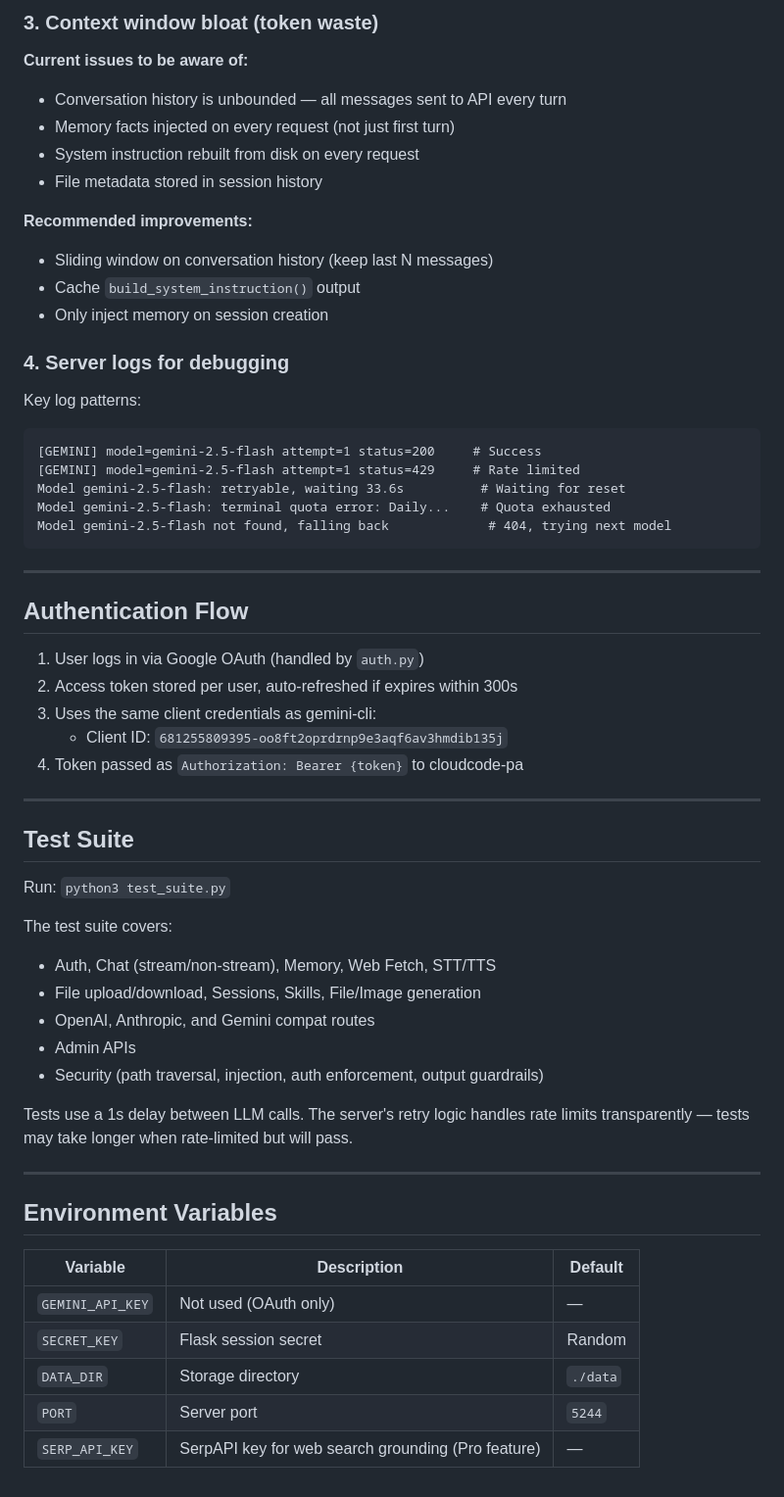
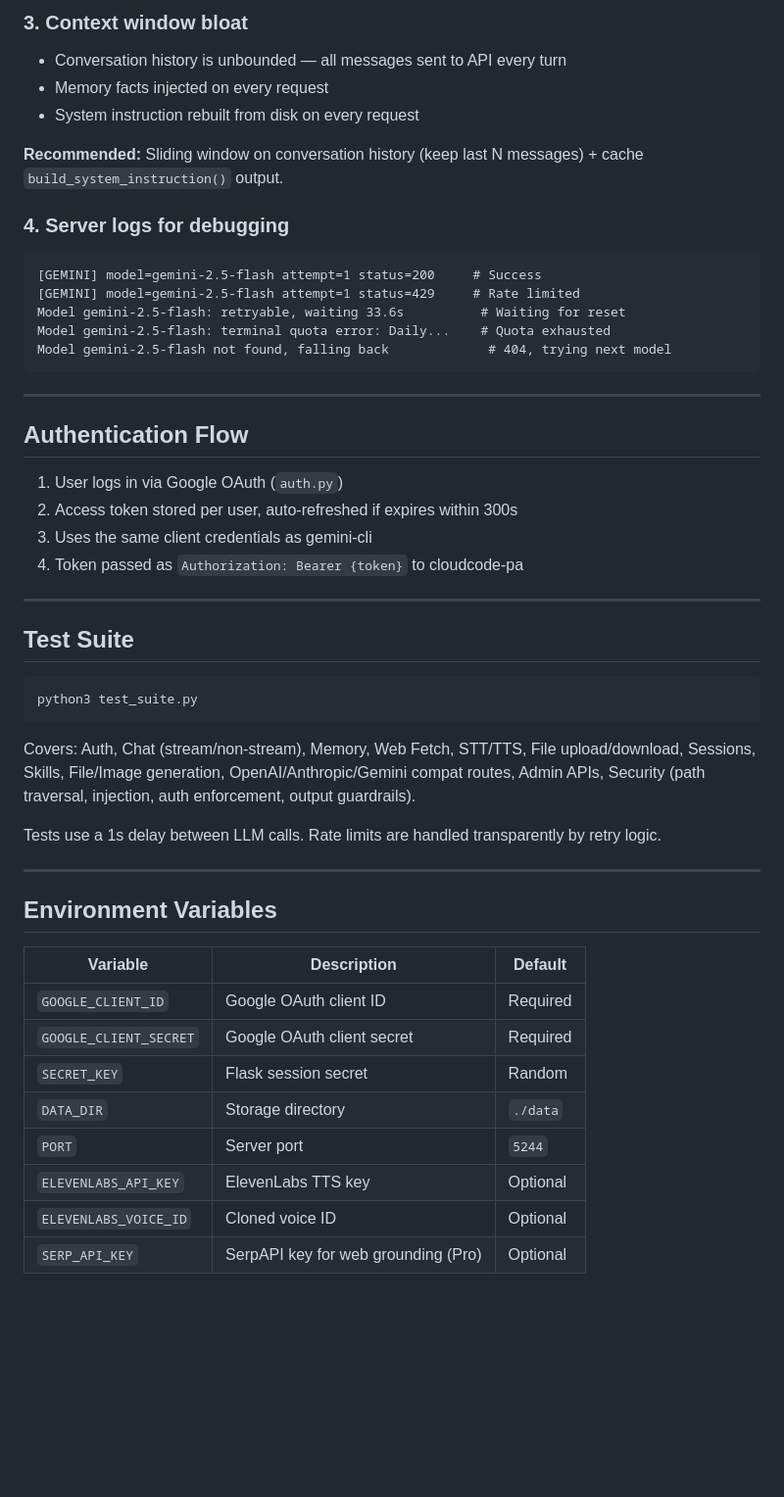
Before and after one commit to goyaljai/jaika, a Markdown page: README_API.md, the part around one of its changes. Shown at 98% size. Rendered like a GitHub page; blank space fills up the shorter version.

Commit message:
docs: update README_API.md — AI platform reframing, no v2 refs

````diff
--- a/README_API.md
+++ b/README_API.md
@@ -213,18 +154,12 @@ curl -s http://localhost:5244/api/me -H "X-User-Id: <uid>" | python3 -m json.too
 
-### 3. Context window bloat (token waste)
-**Current issues to be aware of:**
+### 3. Context window bloat
 - Conversation history is unbounded — all messages sent to API every turn
-- Memory facts injected on every request (not just first turn)
+- Memory facts injected on every request
 - System instruction rebuilt from disk on every request
-- File metadata stored in session history
 
-**Recommended improvements:**
-- Sliding window on conversation history (keep last N messages)
-- Cache `build_system_instruction()` output
-- Only inject memory on session creation
+**Recommended:** Sliding window on conversation history (keep last N messages) + cache `build_system_instruction()` output.
 
 ### 4. Server logs for debugging
-Key log patterns:
 ```
 [GEMINI] model=gemini-2.5-flash attempt=1 status=200     # Success
 [GEMINI] model=gemini-2.5-flash attempt=1 status=429     # Rate limited
@@ -237,26 +172,22 @@ Model gemini-2.5-flash not found, falling back             # 404, trying next mo
 
 ## Authentication Flow
 
-1. User logs in via Google OAuth (handled by `auth.py`)
+1. User logs in via Google OAuth (`auth.py`)
 2. Access token stored per user, auto-refreshed if expires within 300s
-3. Uses the same client credentials as gemini-cli:
-   - Client ID: `681255809395-oo8ft2oprdrnp9e3aqf6av3hmdib135j`
+3. Uses the same client credentials as gemini-cli
 4. Token passed as `Authorization: Bearer {token}` to cloudcode-pa
 
 ---
 
 ## Test Suite
 
-Run: `python3 test_suite.py`
+```bash
+python3 test_suite.py
+```
 
-The test suite covers:
-- Auth, Chat (stream/non-stream), Memory, Web Fetch, STT/TTS
-- File upload/download, Sessions, Skills, File/Image generation
-- OpenAI, Anthropic, and Gemini compat routes
-- Admin APIs
-- Security (path traversal, injection, auth enforcement, output guardrails)
+Covers: Auth, Chat (stream/non-stream), Memory, Web Fetch, STT/TTS, File upload/download, Sessions, Skills, File/Image generation, OpenAI/Anthropic/Gemini compat routes, Admin APIs, Security (path traversal, injection, auth enforcement, output guardrails).
 
-Tests use a 1s delay between LLM calls. The server's retry logic handles rate limits transparently — tests may take longer when rate-limited but will pass.
+Tests use a 1s delay between LLM calls. Rate limits are handled transparently by retry logic.
 
 ---
 
@@ -264,8 +195,11 @@ Tests use a 1s delay between LLM calls. The server's retry logic handles rate li
 
 | Variable | Description | Default |
 |----------|-------------|---------|
-| `GEMINI_API_KEY` | Not used (OAuth only) | — |
+| `GOOGLE_CLIENT_ID` | Google OAuth client ID | Required |
+| `GOOGLE_CLIENT_SECRET` | Google OAuth client secret | Required |
 | `SECRET_KEY` | Flask session secret | Random |
 | `DATA_DIR` | Storage directory | `./data` |
 | `PORT` | Server port | `5244` |
-| `SERP_API_KEY` | SerpAPI key for web search grounding (Pro feature) | — |
+| `ELEVENLABS_API_KEY` | ElevenLabs TTS key | Optional |
+| `ELEVENLABS_VOICE_ID` | Cloned voice ID | Optional |
+| `SERP_API_KEY` | SerpAPI key for web grounding (Pro) | Optional |
````
Also changed, not shown: other parts of README_API.md (+25 -84 lines).
